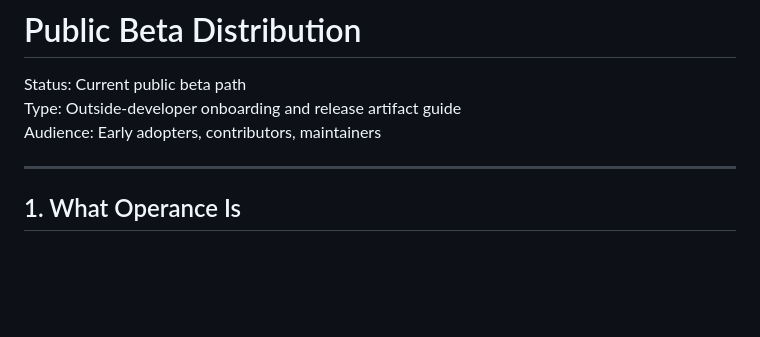
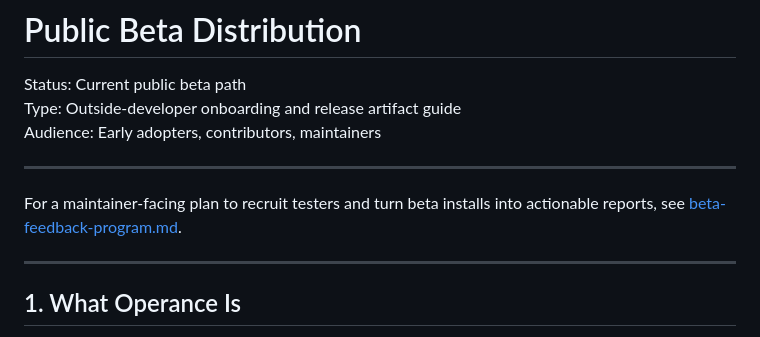
Before and after one commit to raunakkathuria/operance, a Markdown page: docs/release/public-beta.md, the part around the change. Rendered like a GitHub page; blank space fills up the shorter version.

Commit message:
add beta feedback program plan

```diff
--- a/docs/release/public-beta.md
+++ b/docs/release/public-beta.md
@@ -3,6 +3,11 @@
 Status: Current public beta path
 Type: Outside-developer onboarding and release artifact guide
 Audience: Early adopters, contributors, maintainers
+
+---
+
+For a maintainer-facing plan to recruit testers and turn beta installs into
+actionable reports, see [beta-feedback-program.md](beta-feedback-program.md).
 
 ---
 
```
Also changed, not shown: docs/release/beta-feedback-program.md (added, +378 -0 lines).
